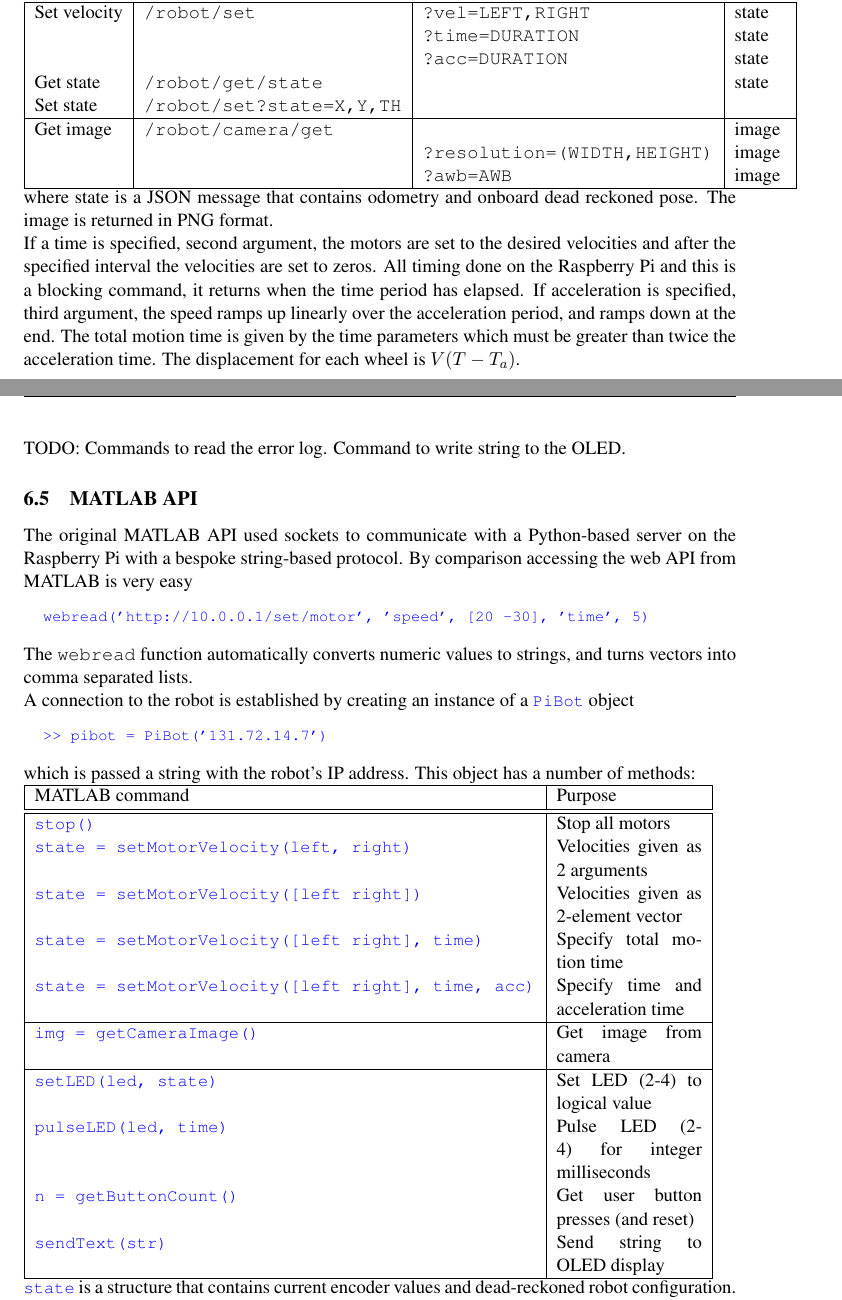
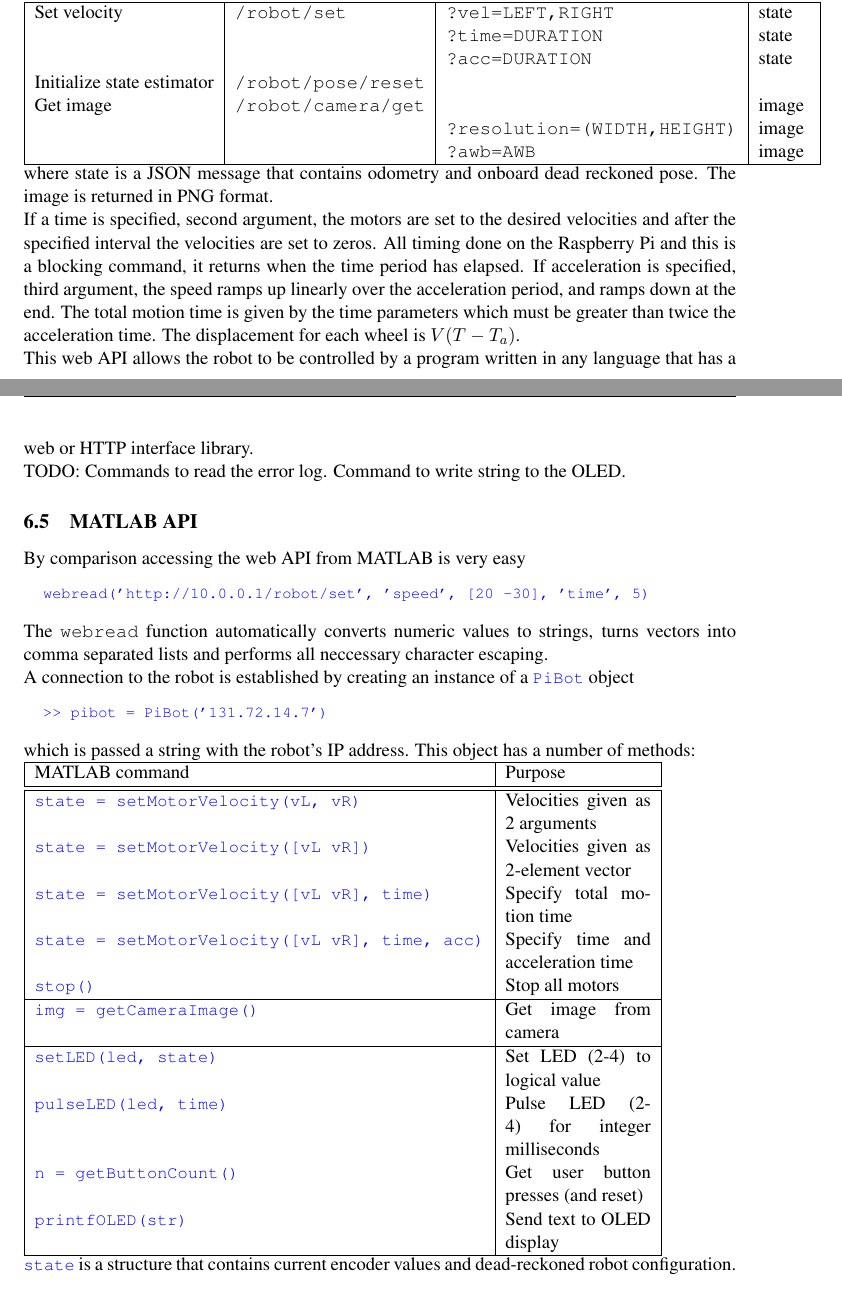
Before and after one commit to qcr/PenguinPi-robot, a LaTeX document (doc/robot.tex): two parts of pages 31 and 32 of 44, joined at a grey line, cut so that both start at the same text. Compiled offline with pdfLaTeX.

Commit message:
Reflect various recent code changes.

```diff
--- a/doc/robot.tex
+++ b/doc/robot.tex
@@ -1119,8 +1119,7 @@ Operation & URL & Query & Return \\\hline\hline
 Set velocity & \texttt{/robot/set} & \texttt{?vel=LEFT,RIGHT} & state \\
  &                      & \texttt{?time=DURATION}  & state\\
  &                      & \texttt{?acc=DURATION} & state \\
-Get state & \texttt{/robot/get/state} & & state \\
-Set state & \texttt{/robot/set?state=X,Y,TH} && \\ \hline
+Initialize state estimator & \texttt{/robot/pose/reset}   &  &\\
 Get image & \texttt{/robot/camera/get} & & image \\
  & &                  \texttt{?resolution=(WIDTH,HEIGHT)} & image \\
  &  &                 \texttt{?awb=AWB} & image\\\hline
@@ -1135,16 +1134,19 @@ If acceleration is specified, third argument, the speed ramps up linearly over t
 parameters which must be greater than twice the acceleration time.
 The displacement for each wheel is $V (T - T_a)$.
 
+This web API allows the robot to be controlled by a program written in any language that has a web or HTTP interface library.
+
 
 TODO: Commands to read the error log.  Command to write string to the OLED.
 
 \subsection{MATLAB API}
-The original MATLAB API used sockets to communicate with a Python-based server on the \rpi\ with a bespoke string-based protocol.
+
 By comparison accessing the web API from MATLAB is very easy
 \begin{Code}
-webread('http://10.0.0.1/set/motor', 'speed', [20 -30], 'time', 5)
+webread('http://10.0.0.1/robot/set', 'speed', [20 -30], 'time', 5)
 \end{Code}
-The \texttt{webread} function automatically converts numeric values to strings, and turns vectors into comma separated lists.
+The \texttt{webread} function automatically converts numeric values to strings,  turns vectors into comma separated lists and performs
+all neccessary character escaping.
 
 \fvset{formatcom=\color{blue},fontseries=c,fontfamily=courier,fontsize=\small}
 
@@ -1156,16 +1158,16 @@ which is passed a string with the robot's IP address.  This object has a number
 
 \begin{tabular}{|l|p{3cm}|} \hline
 MATLAB command & Purpose \\ \hline\hline
-\var{stop()} & Stop all motors \\
-\var{state = setMotorVelocity(left, right)} & Velocities given as 2 arguments \\
-\var{state = setMotorVelocity([left right])} & Velocities given as 2-element vector \\
-\var{state = setMotorVelocity([left right], time)}& Specify total motion time\\
-\var{state = setMotorVelocity([left right], time, acc)} & Specify time and acceleration time\\ \hline
+\var{state = setMotorVelocity(vL, vR)} & Velocities given as 2 arguments \\
+\var{state = setMotorVelocity([vL vR])} & Velocities given as 2-element vector \\
+\var{state = setMotorVelocity([vL vR], time)}& Specify total motion time\\
+\var{state = setMotorVelocity([vL vR], time, acc)} & Specify time and acceleration time\\
+\var{stop()} & Stop all motors \\ \hline
 \var{img = getCameraImage()} & Get image from camera \\ \hline
 \var{setLED(led, state)} & Set LED (2-4) to logical value \\
 \var{pulseLED(led, time)} & Pulse LED (2-4) for integer milliseconds \\
 \var{n = getButtonCount()} & Get user button presses (and reset) \\
-\var{sendText(str)} & Send string to OLED display \\ \hline
+\var{printfOLED(str)} & Send text to OLED display \\ \hline
 \end{tabular}
 
 \var{state} is a structure that contains current encoder values and dead-reckoned robot configuration.  For example:
```
Also changed, not shown: doc/robot.tex (6 more changed lines).
